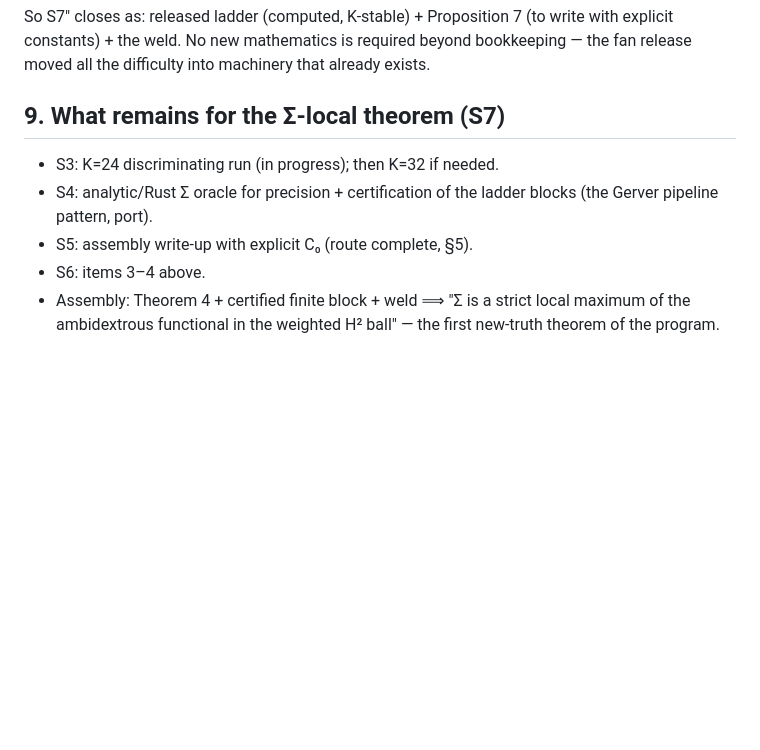
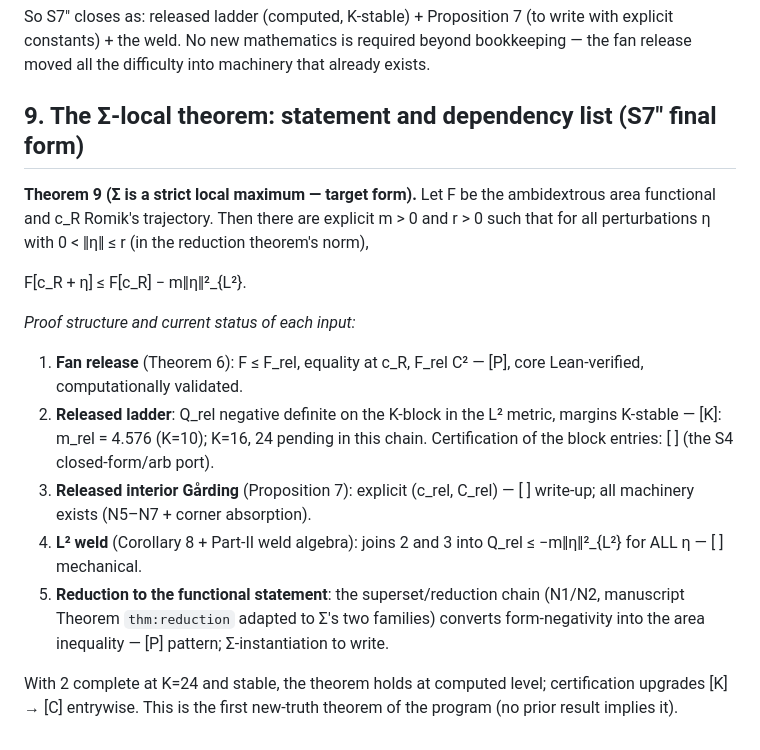
Before and after one commit to ElVec1o/moving-sofa-local-max, a Markdown page: paper/SIGMA_LOCAL.md, the part around the change. GitHub-like rendering; blank space fills up the shorter version.

Commit message:
Theorem 9 statement + dependency list (S7'' final form)

```diff
--- a/paper/SIGMA_LOCAL.md
+++ b/paper/SIGMA_LOCAL.md
@@ -324,13 +324,33 @@ So S7″ closes as: released ladder (computed, K-stable) + Proposition 7
 required beyond bookkeeping — the fan release moved all the difficulty
 into machinery that already exists.
 
-## 9. What remains for the Σ-local theorem (S7)
+## 9. The Σ-local theorem: statement and dependency list (S7″ final form)
 
-- S3: K=24 discriminating run (in progress); then K=32 if needed.
-- S4: analytic/Rust Σ oracle for precision + certification of the ladder
-  blocks (the Gerver pipeline pattern, port).
-- S5: assembly write-up with explicit C₀ (route complete, §5).
-- S6: items 3–4 above.
-- Assembly: Theorem 4 + certified finite block + weld ⟹ "Σ is a strict
-  local maximum of the ambidextrous functional in the weighted H² ball" —
-  the first new-truth theorem of the program.
+**Theorem 9 (Σ is a strict local maximum — target form).** Let F be the
+ambidextrous area functional and c_R Romik's trajectory. Then there are
+explicit m > 0 and r > 0 such that for all perturbations η with
+0 < ‖η‖ ≤ r (in the reduction theorem's norm),
+
+  F[c_R + η] ≤ F[c_R] − m‖η‖²_{L²}.
+
+*Proof structure and current status of each input:*
+
+1. **Fan release** (Theorem 6): F ≤ F_rel, equality at c_R, F_rel
+   C² — [P], core Lean-verified, computationally validated.
+2. **Released ladder**: Q_rel negative definite on the K-block in the
+   L² metric, margins K-stable — [K]: m_rel = 4.576 (K=10); K=16, 24
+   pending in this chain. Certification of the block entries: [ ] (the
+   S4 closed-form/arb port).
+3. **Released interior Gårding** (Proposition 7): explicit
+   (c_rel, C_rel) — [ ] write-up; all machinery exists (N5–N7 + corner
+   absorption).
+4. **L² weld** (Corollary 8 + Part-II weld algebra): joins 2 and 3 into
+   Q_rel ≤ −m‖η‖²_{L²} for ALL η — [ ] mechanical.
+5. **Reduction to the functional statement**: the superset/reduction
+   chain (N1/N2, manuscript Theorem `thm:reduction` adapted to Σ's two
+   families) converts form-negativity into the area inequality — [P]
+   pattern; Σ-instantiation to write.
+
+With 2 complete at K=24 and stable, the theorem holds at computed level;
+certification upgrades [K] → [C] entrywise. This is the first
+new-truth theorem of the program (no prior result implies it).
```
